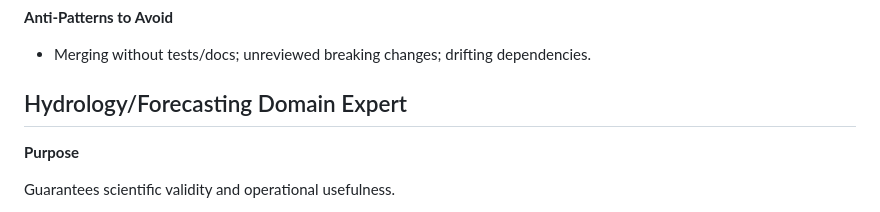
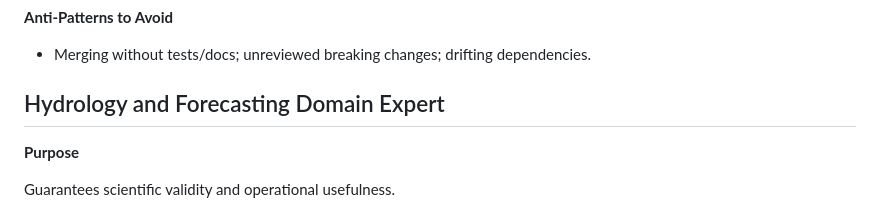
Before and after one commit to JonPayneEA/flode, a Markdown page: governance.md, the part around one of its changes. Drawn GitHub-style.

```diff
--- a/governance.md
+++ b/governance.md
@@ -182,7 +182,8 @@ Day-to-day stewardship of the codebase, ensuring quality, consistency, and relia
 * Merging without tests/docs; unreviewed breaking changes; drifting dependencies.
 
 
-## Hydrology/Forecasting Domain Expert
+## Hydrology and Forecasting Domain Expert
+
 **Purpose**
 
 Guarantees scientific validity and operational usefulness.
```
Also changed, not shown: other parts of governance.md (+2 -2 lines).
